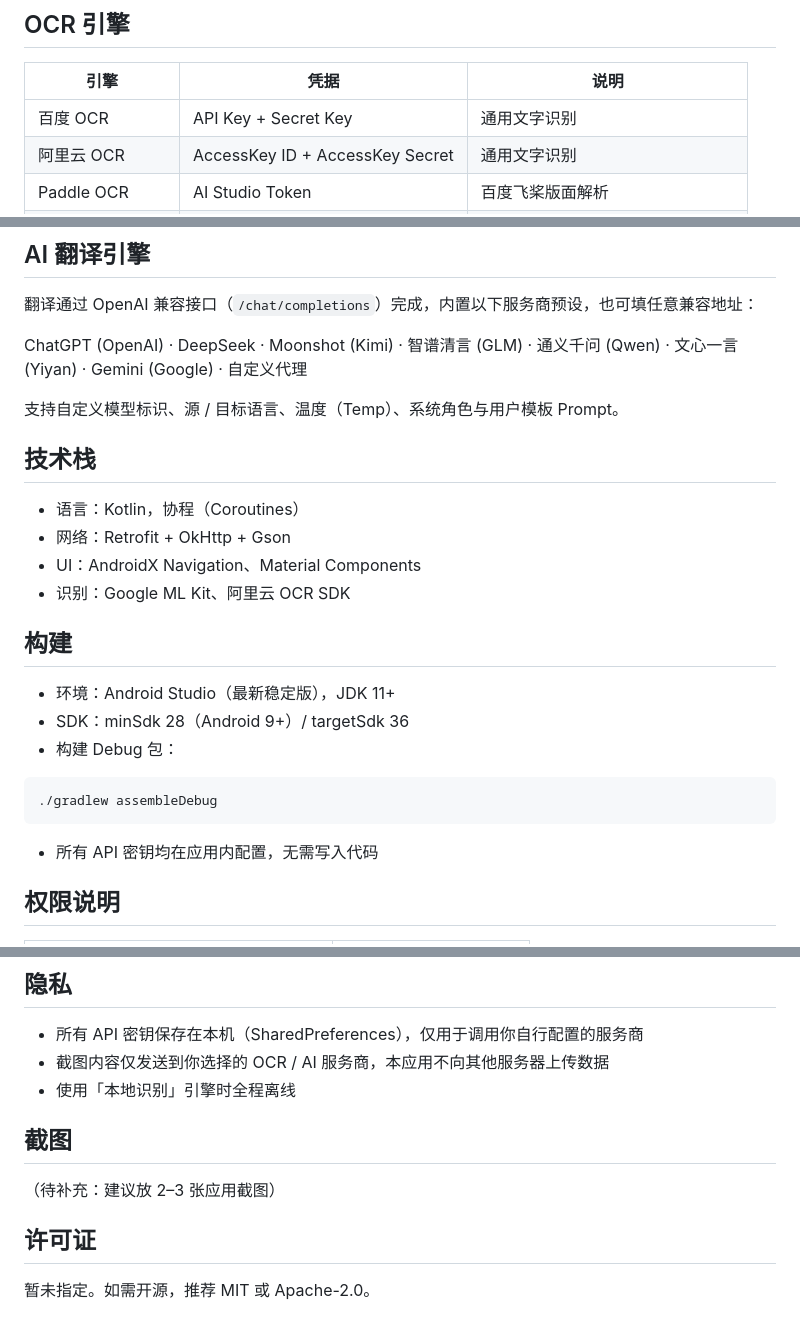
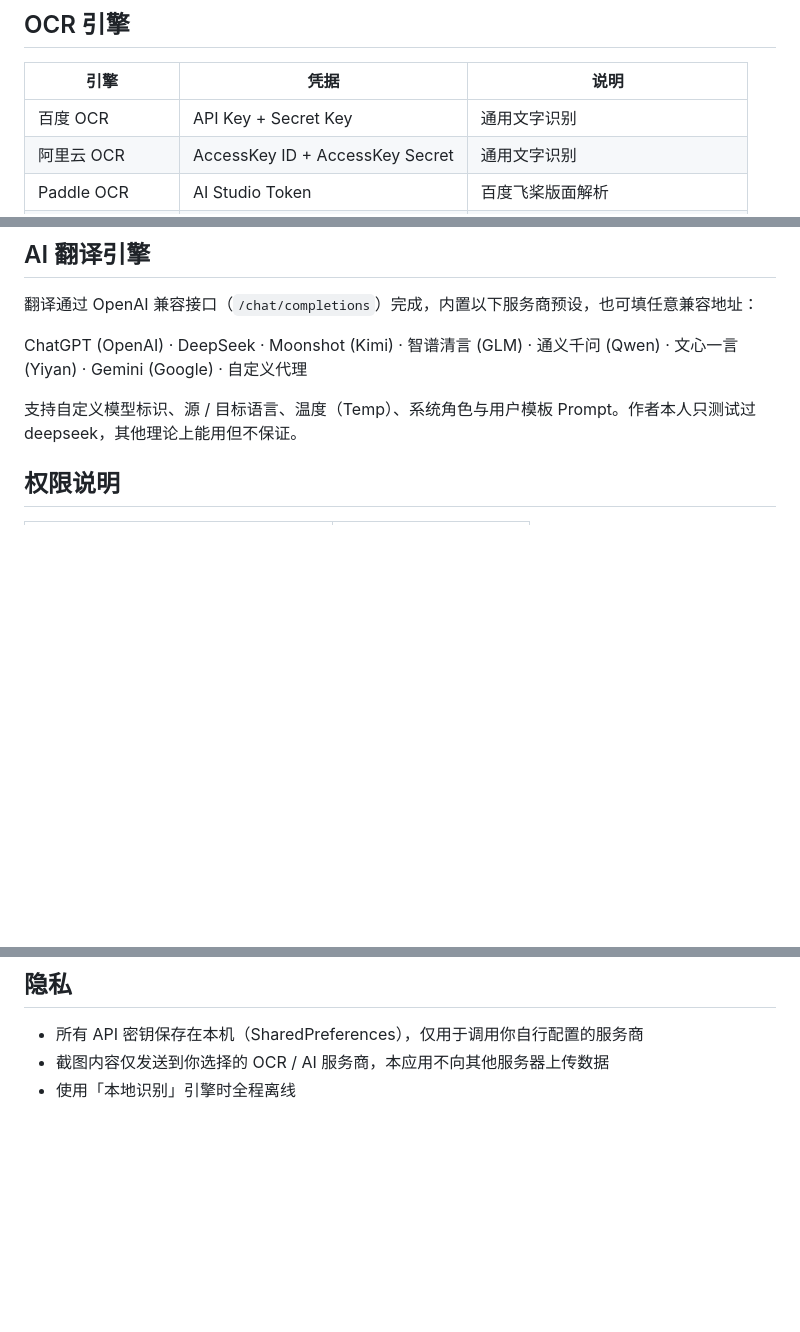
Before and after one commit to CWei0217/TransAssistant, a Markdown page: README.md, 3 parts joined by grey strips. Drawn GitHub-style; blank space fills up the shorter version.

Commit message:
Revise README for clarity and remove outdated sections
Updated README with additional information about OCR engine issues and testing notes. Removed sections on technology stack, build instructions, and screenshot suggestions.

````diff
--- a/README.md
+++ b/README.md
@@ -27,7 +29,7 @@
 
 | 引擎 | 凭据 | 说明 |
 | --- | --- | --- |
-| 百度 OCR | API Key + Secret Key | 通用文字识别 |
+| 百度 OCR | API Key + Secret Key | 通用文字识别 | 目前有点问题无法使用
 | 阿里云 OCR | AccessKey ID + AccessKey Secret | 通用文字识别 |
 | Paddle OCR | AI Studio Token | 百度飞桨版面解析 |
 | GLM-OCR | 智谱 API Key | 版面解析（layout_parsing） |
@@ -39,26 +41,7 @@
 
 ChatGPT (OpenAI) · DeepSeek · Moonshot (Kimi) · 智谱清言 (GLM) · 通义千问 (Qwen) · 文心一言 (Yiyan) · Gemini (Google) · 自定义代理
 
-支持自定义模型标识、源 / 目标语言、温度（Temp）、系统角色与用户模板 Prompt。
-
-## 技术栈
-
-- 语言：Kotlin，协程（Coroutines）
-- 网络：Retrofit + OkHttp + Gson
-- UI：AndroidX Navigation、Material Components
-- 识别：Google ML Kit、阿里云 OCR SDK
-
-## 构建
-
-- 环境：Android Studio（最新稳定版），JDK 11+
-- SDK：minSdk 28（Android 9+）/ targetSdk 36
-- 构建 Debug 包：
-
-```bash
-./gradlew assembleDebug
-```
-
-- 所有 API 密钥均在应用内配置，无需写入代码
+支持自定义模型标识、源 / 目标语言、温度（Temp）、系统角色与用户模板 Prompt。作者本人只测试过deepseek，其他理论上能用但不保证。
 
 ## 权限说明
 
@@ -75,11 +58,3 @@ ChatGPT (OpenAI) · DeepSeek · Moonshot (Kimi) · 智谱清言 (GLM) · 通义
 - 所有 API 密钥保存在本机（SharedPreferences），仅用于调用你自行配置的服务商
 - 截图内容仅发送到你选择的 OCR / AI 服务商，本应用不向其他服务器上传数据
 - 使用「本地识别」引擎时全程离线
-
-## 截图
-
-（待补充：建议放 2–3 张应用截图）
-
-## 许可证
-
-暂未指定。如需开源，推荐 MIT 或 Apache-2.0。
````
Also changed, not shown: other parts of README.md (+2 -0 lines).
